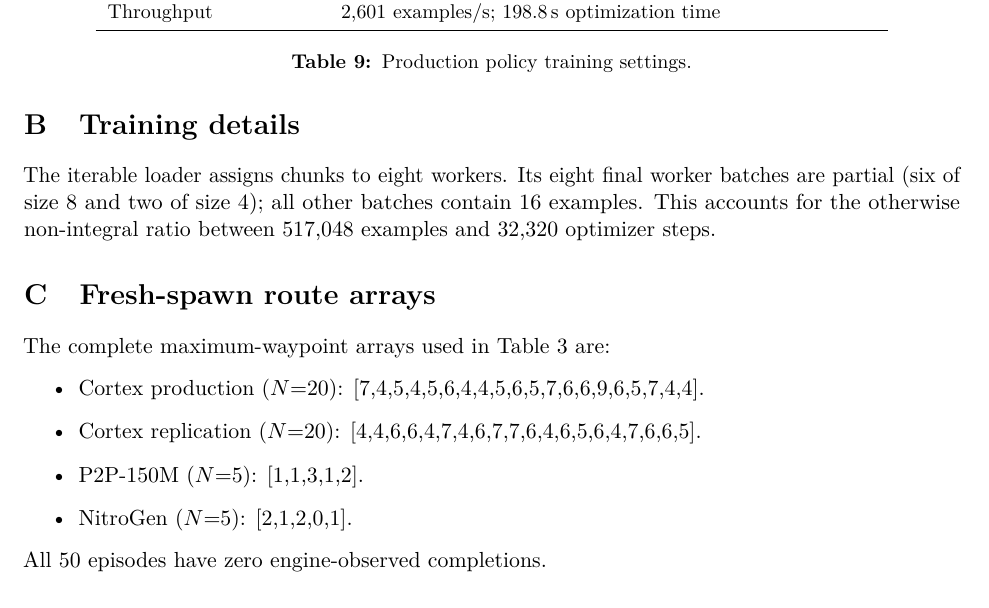
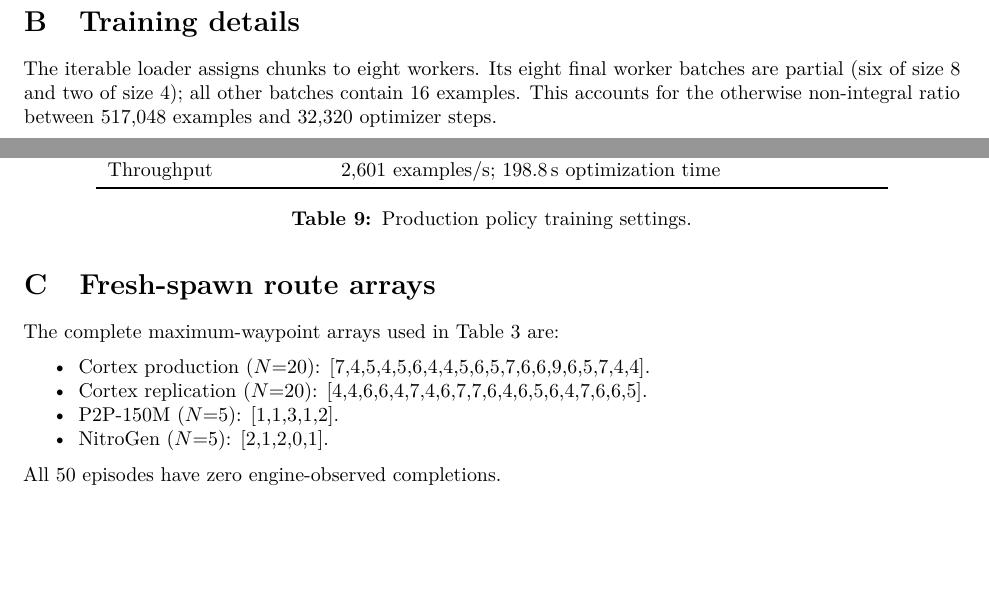
Before and after one commit to kvark/cortex-actor, a LaTeX paper (paper/cortex_quake_bc.tex): part of page 14 of 15 before the commit and two parts of pages 13 and 14 of 14 after it, the two joined at a grey line, cut so that both start at the same text, the shorter picture padded with empty space. Compiled offline with pdfLaTeX.

Commit message:
Compact the paper appendix

```diff
--- a/paper/cortex_quake_bc.tex
+++ b/paper/cortex_quake_bc.tex
@@ -531,6 +531,11 @@ The iterable loader assigns chunks to eight workers. Its eight final worker batc
 
 The complete maximum-waypoint arrays used in Table~\ref{tab:main} are:
 \begin{itemize}
+\setlength{\itemsep}{0pt}
+\setlength{\parsep}{0pt}
+\setlength{\parskip}{0pt}
+\setlength{\topsep}{2pt}
+\setlength{\partopsep}{0pt}
 \item Cortex production ($N{=}20$): [7,4,5,4,5,6,4,4,5,6,5,7,6,6,9,6,5,7,4,4].
 \item Cortex replication ($N{=}20$): [4,4,6,6,4,7,4,6,7,7,6,4,6,5,6,4,7,6,6,5].
 \item P2P-150M ($N{=}5$): [1,1,3,1,2].
```
Also changed, not shown: paper/cortex_quake_bc.md (+1 -1 lines), README.md, paper/cortex_quake_bc.pdf, paper/releases/README.md, paper/cortex_quake_bc.tex (4 more changed lines).
